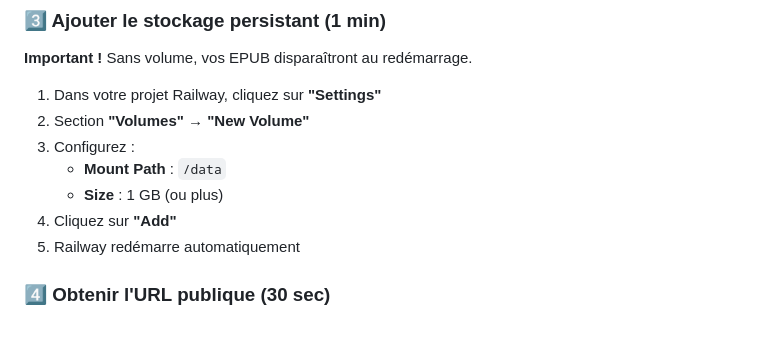
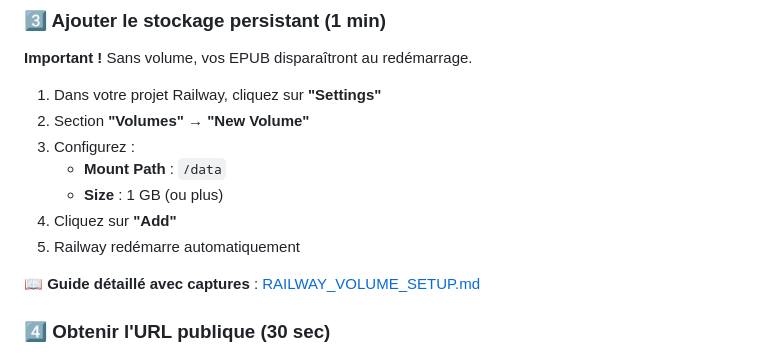
Before and after one commit to Cyril5C/web2epub, a Markdown page: RAILWAY_QUICKSTART.md, the part around the change. Drawn GitHub-style; blank space fills up the shorter version.

Commit message:
Docs: Ajout lien vers guide détaillé du volume dans quickstart
Référence RAILWAY_VOLUME_SETUP.md pour les utilisateurs qui veulent plus de détails.

🤖 Generated with [Claude Code](https://claude.com/claude-code)

Co-Authored-By: Claude <noreply@anthropic.com>

```diff
--- a/RAILWAY_QUICKSTART.md
+++ b/RAILWAY_QUICKSTART.md
@@ -29,6 +29,8 @@ Attendez 1-2 minutes que le build se termine ✅
    - **Size** : 1 GB (ou plus)
 4. Cliquez sur **"Add"**
 5. Railway redémarre automatiquement
+
+📖 **Guide détaillé avec captures** : [RAILWAY_VOLUME_SETUP.md](RAILWAY_VOLUME_SETUP.md)
 
 ### 4️⃣ Obtenir l'URL publique (30 sec)
 
```
